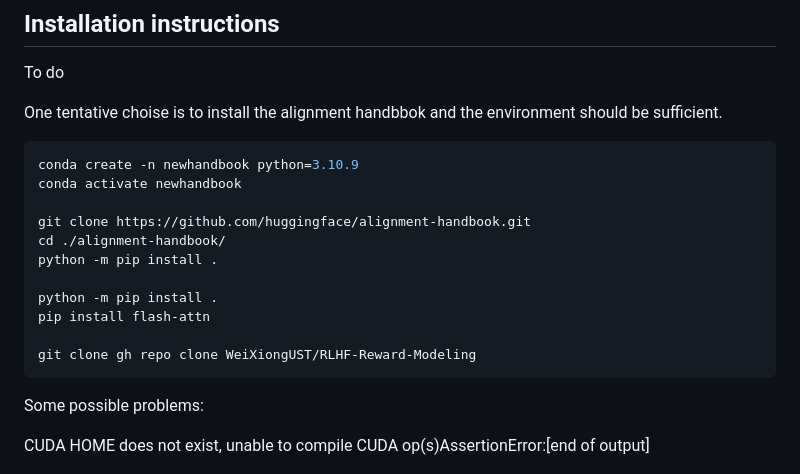
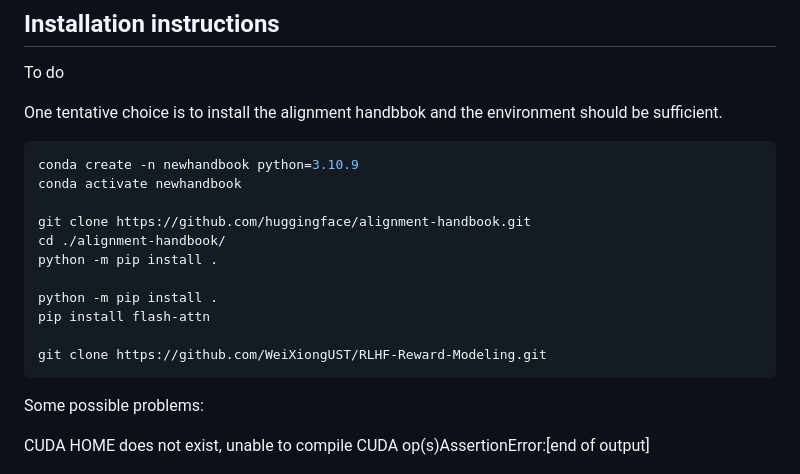
Before and after one commit to RLHFlow/RLHF-Reward-Modeling, a Markdown page: README.md, the part around the change. Rendered like a GitHub page.

````diff
--- a/README.md
+++ b/README.md
@@ -9,7 +9,7 @@ TL;DL: this is a repo for training the reward model for [RLHF (PPO)](https://arx
 
 To do
 
-One tentative choise is to install the alignment handbbok and the environment should be sufficient.
+One tentative choice is to install the alignment handbbok and the environment should be sufficient.
 
 ```shell
 conda create -n newhandbook python=3.10.9
@@ -22,7 +22,7 @@ python -m pip install .
 python -m pip install .
 pip install flash-attn
 
-git clone gh repo clone WeiXiongUST/RLHF-Reward-Modeling
+git clone https://github.com/WeiXiongUST/RLHF-Reward-Modeling.git
 ```
 
 Some possible problems:
````
